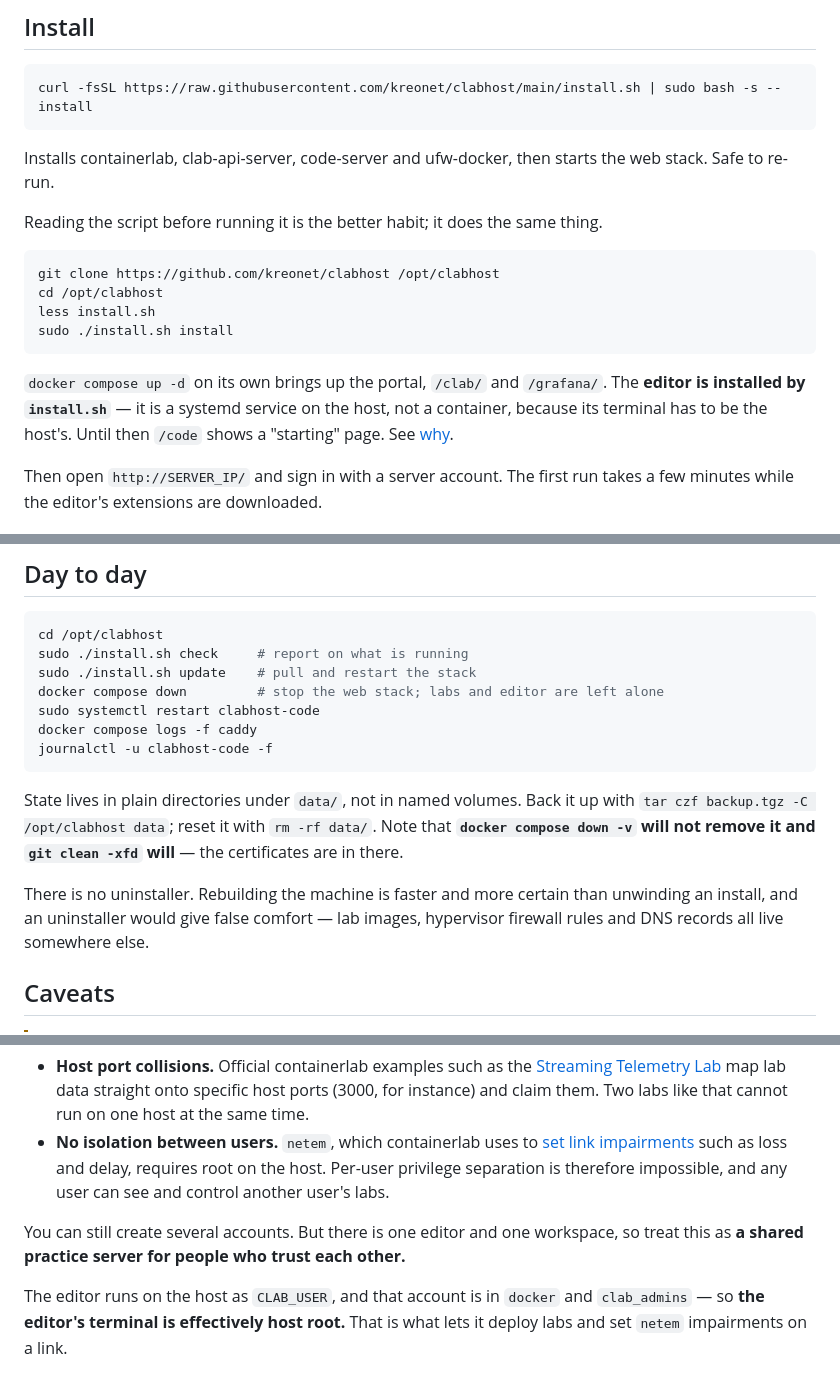
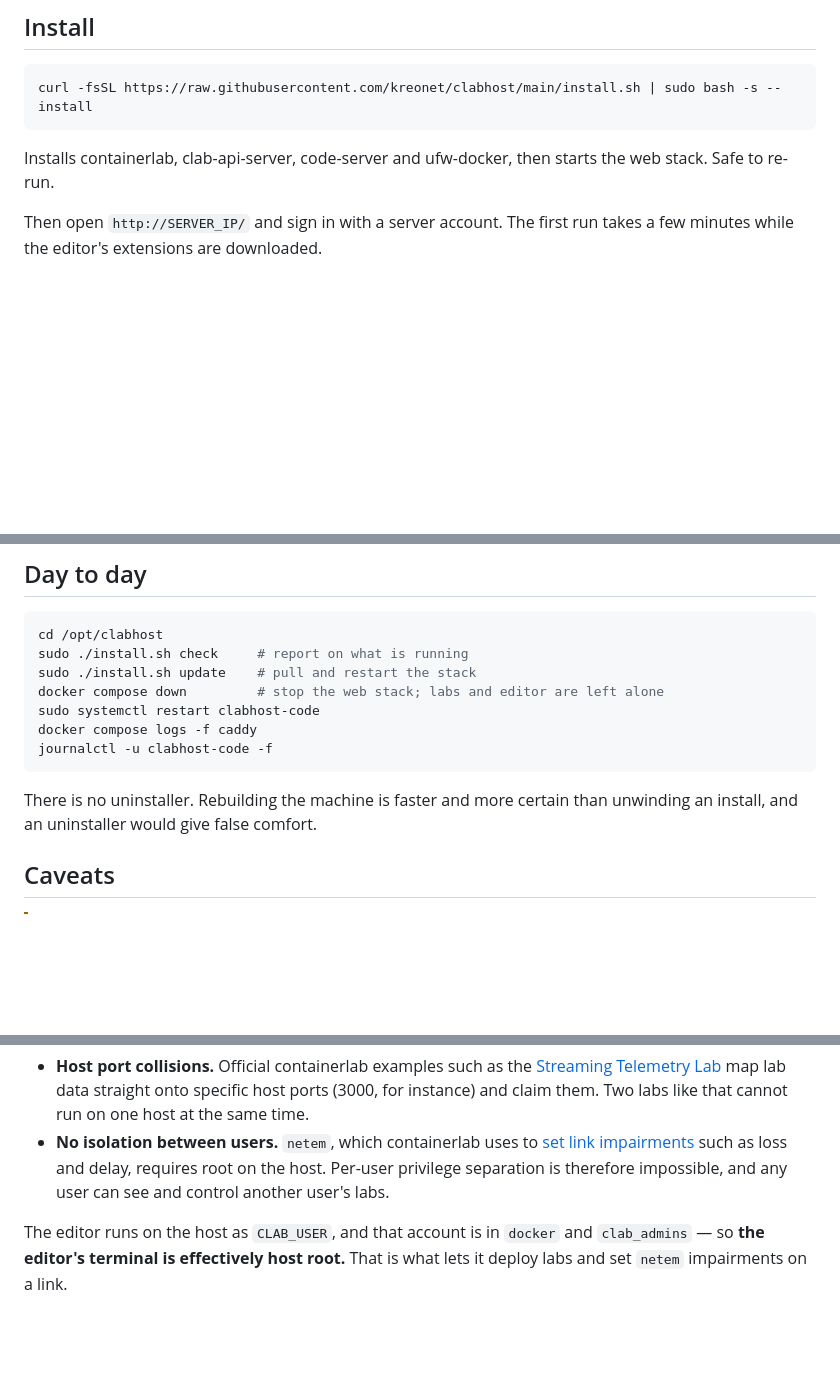
Before and after one commit to KREONET/clabhost, a Markdown page: README.md, 3 parts joined by grey strips. Drawn GitHub-style; blank space fills up the shorter version.

````diff
--- a/README.md
+++ b/README.md
@@ -11,17 +11,6 @@ curl -fsSL https://raw.githubusercontent.com/kreonet/clabhost/main/install.sh |
 ```
 
 Installs containerlab, clab-api-server, code-server and ufw-docker, then starts the web stack. Safe to re-run.
-
-Reading the script before running it is the better habit; it does the same thing.
-
-```sh
-git clone https://github.com/kreonet/clabhost /opt/clabhost
-cd /opt/clabhost
-less install.sh
-sudo ./install.sh install
-```
-
-`docker compose up -d` on its own brings up the portal, `/clab/` and `/grafana/`. The **editor is installed by `install.sh`** — it is a systemd service on the host, not a container, because its terminal has to be the host's. Until then `/code` shows a "starting" page. See [why](docs/install.ko.md#편집기를-컨테이너에-두지-않는-이유).
 
 Then open `http://SERVER_IP/` and sign in with a server account. The first run takes a few minutes while the editor's extensions are downloaded.
 
@@ -72,9 +61,7 @@ docker compose logs -f caddy
 journalctl -u clabhost-code -f
 ```
 
-State lives in plain directories under `data/`, not in named volumes. Back it up with `tar czf backup.tgz -C /opt/clabhost data`; reset it with `rm -rf data/`. Note that **`docker compose down -v` will not remove it and `git clean -xfd` will** — the certificates are in there.
-
-There is no uninstaller. Rebuilding the machine is faster and more certain than unwinding an install, and an uninstaller would give false comfort — lab images, hypervisor firewall rules and DNS records all live somewhere else.
+There is no uninstaller. Rebuilding the machine is faster and more certain than unwinding an install, and an uninstaller would give false comfort.
 
 
 ## Caveats
@@ -86,8 +73,6 @@ The reasons are structural:
 
 * **Host port collisions.** Official containerlab examples such as the [Streaming Telemetry Lab](https://github.com/srl-labs/srl-telemetry-lab) map lab data straight onto specific host ports (3000, for instance) and claim them. Two labs like that cannot run on one host at the same time.
 * **No isolation between users.** `netem`, which containerlab uses to [set link impairments](https://containerlab.dev/manual/impairments/) such as loss and delay, requires root on the host. Per-user privilege separation is therefore impossible, and any user can see and control another user's labs.
-
-You can still create several accounts. But there is one editor and one workspace, so treat this as **a shared practice server for people who trust each other.**
 
 The editor runs on the host as `CLAB_USER`, and that account is in `docker` and `clab_admins` — so **the editor's terminal is effectively host root.** That is what lets it deploy labs and set `netem` impairments on a link.
 
````
Also changed, not shown: README.ko.md (+1 -16 lines).
